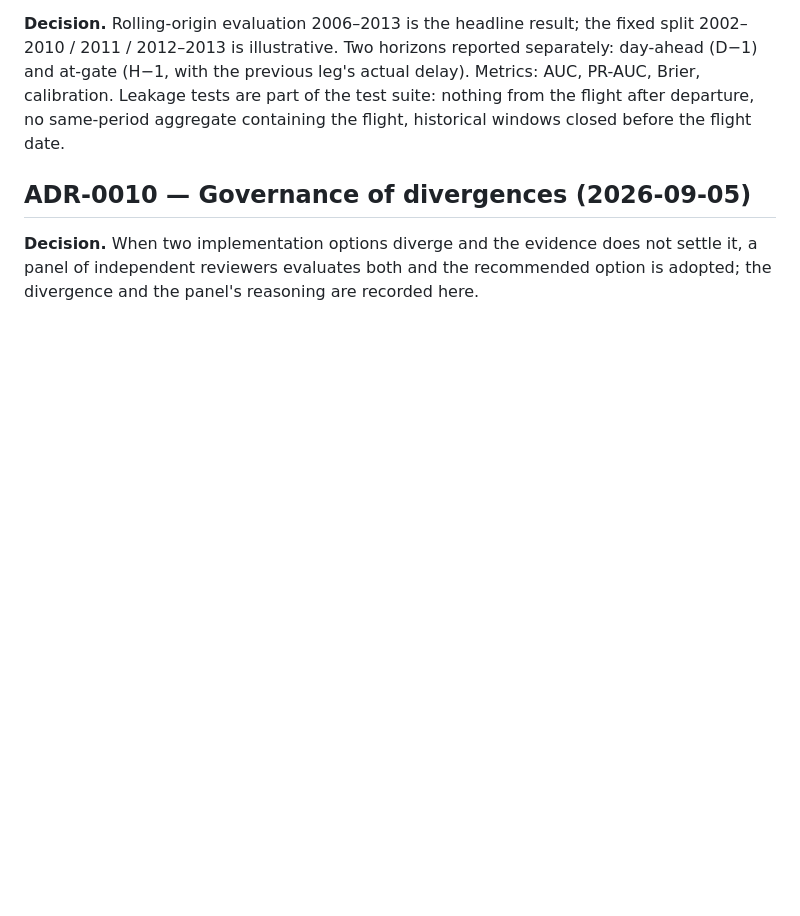
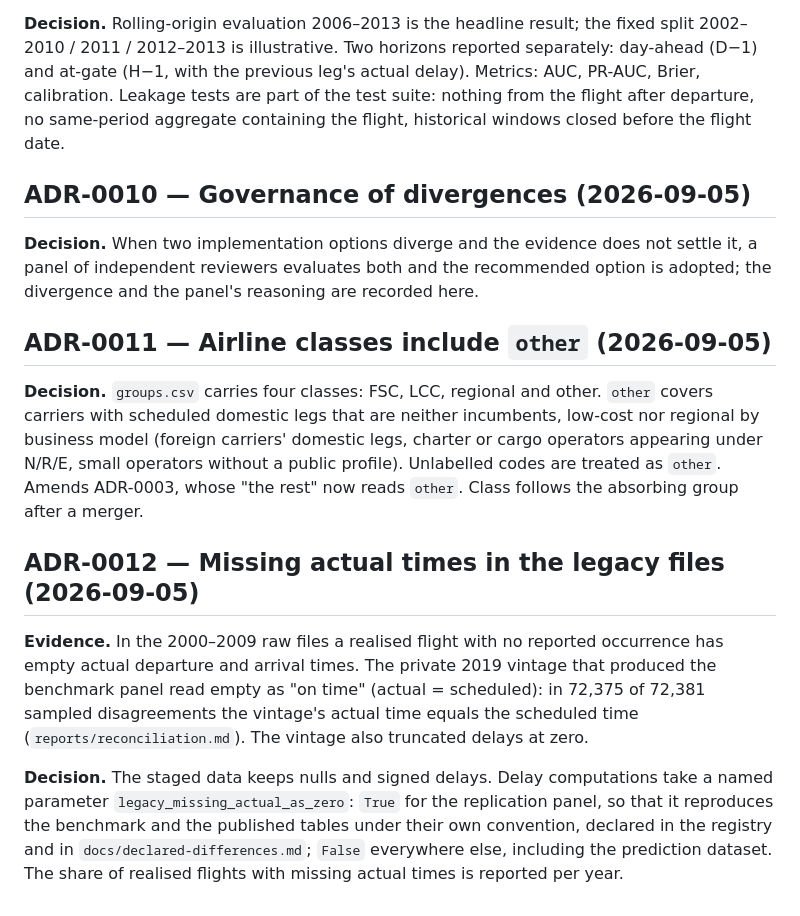
Before and after one commit to wbendinelli/airline-delays, a Markdown page: DECISIONS.md, the part around the change. Drawn GitHub-style; blank space fills up the shorter version.

Commit message:
docs: ADR-0011 other class and ADR-0012 legacy missing actual times; stamp manifests with commit
Co-Authored-By: Claude Fable 5.1 <noreply@anthropic.com>

```diff
--- a/DECISIONS.md
+++ b/DECISIONS.md
@@ -65,3 +65,13 @@ Evidence base: `docs/notes/` (Portuguese) and the reconstruction reports produce
 ## ADR-0010 — Governance of divergences (2026-09-05)
 
 **Decision.** When two implementation options diverge and the evidence does not settle it, a panel of independent reviewers evaluates both and the recommended option is adopted; the divergence and the panel's reasoning are recorded here.
+
+## ADR-0011 — Airline classes include `other` (2026-09-05)
+
+**Decision.** `groups.csv` carries four classes: FSC, LCC, regional and other. `other` covers carriers with scheduled domestic legs that are neither incumbents, low-cost nor regional by business model (foreign carriers' domestic legs, charter or cargo operators appearing under N/R/E, small operators without a public profile). Unlabelled codes are treated as `other`. Amends ADR-0003, whose "the rest" now reads `other`. Class follows the absorbing group after a merger.
+
+## ADR-0012 — Missing actual times in the legacy files (2026-09-05)
+
+**Evidence.** In the 2000–2009 raw files a realised flight with no reported occurrence has empty actual departure and arrival times. The private 2019 vintage that produced the benchmark panel read empty as "on time" (actual = scheduled): in 72,375 of 72,381 sampled disagreements the vintage's actual time equals the scheduled time (`reports/reconciliation.md`). The vintage also truncated delays at zero.
+
+**Decision.** The staged data keeps nulls and signed delays. Delay computations take a named parameter `legacy_missing_actual_as_zero`: `True` for the replication panel, so that it reproduces the benchmark and the published tables under their own convention, declared in the registry and in `docs/declared-differences.md`; `False` everywhere else, including the prediction dataset. The share of realised flights with missing actual times is reported per year.
```
